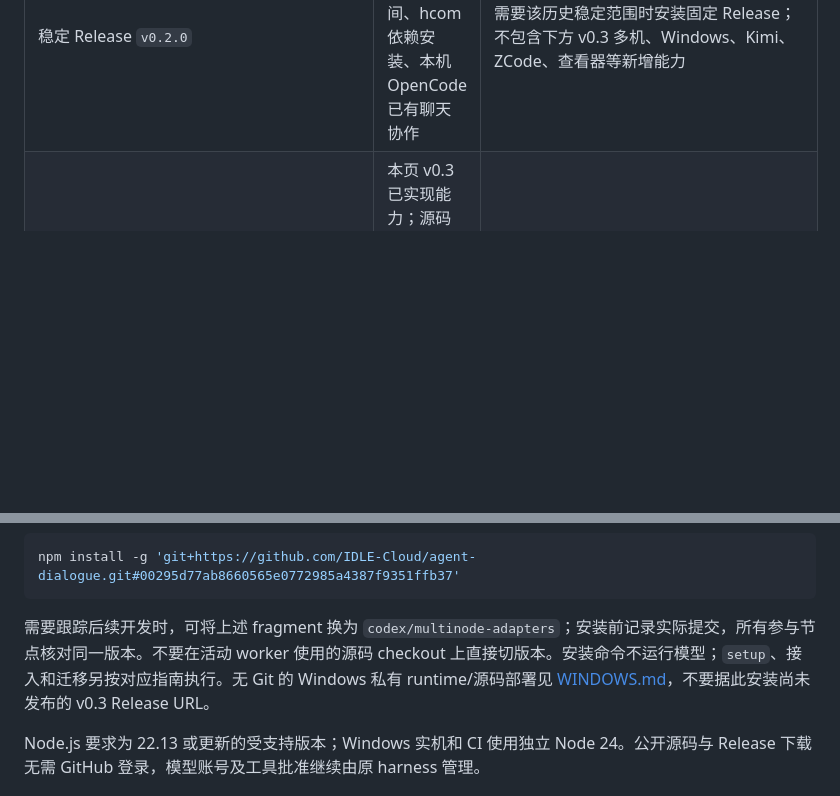
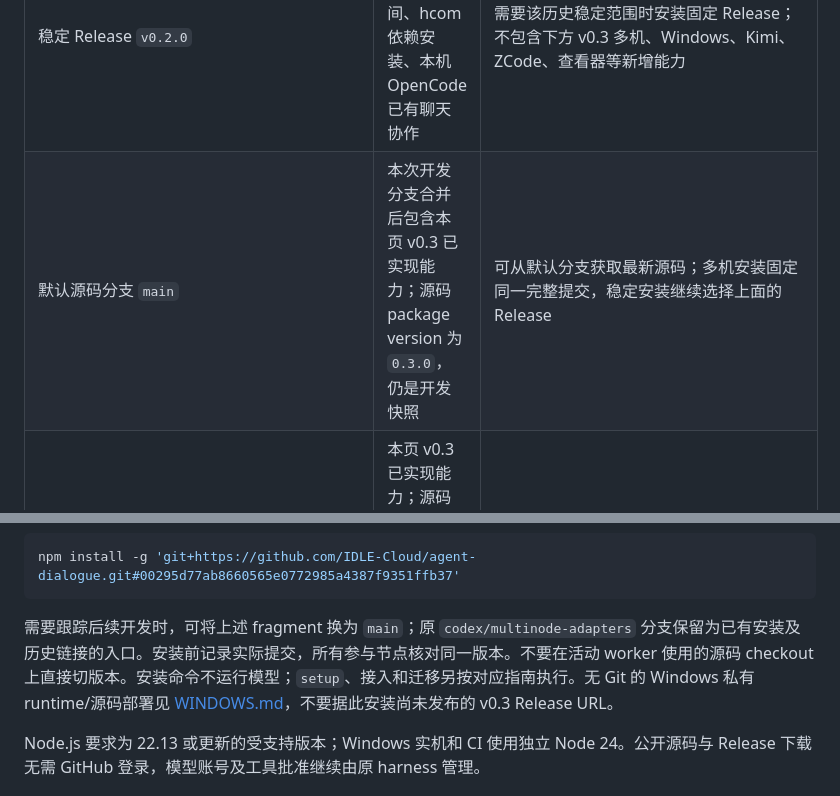
Before and after one commit to IDLE-Cloud/agent-dialogue, a Markdown page: docs/STATUS.md, 2 parts joined by grey strips. Drawn GitHub-style; blank space fills up the shorter version.

````diff
--- a/docs/STATUS.md
+++ b/docs/STATUS.md
@@ -7,6 +7,7 @@
 | 版本入口 | 包含什么 | 怎么选择 |
 |---|---|---|
 | 稳定 Release `v0.2.0` | 用户级安装、独立通信空间、hcom 依赖安装、本机 OpenCode 已有聊天协作 | 需要该历史稳定范围时安装固定 Release；不包含下方 v0.3 多机、Windows、Kimi、ZCode、查看器等新增能力 |
+| 默认源码分支 `main` | 本次开发分支合并后包含本页 v0.3 已实现能力；源码 package version 为 `0.3.0`，仍是开发快照 | 可从默认分支获取最新源码；多机安装固定同一完整提交，稳定安装继续选择上面的 Release |
 | 开发分支 `codex/multinode-adapters` | 本页 v0.3 已实现能力；源码 package version 为 `0.3.0`，尚未发行新的稳定 Release | 首轮试用最新功能使用该分支；两端固定同一完整提交，不把分支名当作不可变版本 |
 | 已有通信验证基线 `00295d77ab8660565e0772985a4387f9351ffb37` | 包含多机、多 harness、ZCode 工具收件和查看器；其后 `d861b5b` 为规划，`0aa51db` 为统一预检；本轮最新源码新增生命周期 | 复用本页历史通信实测范围可固定此提交；**此基线没有新的 inspect/pause/resume/stop/upgrade**，尚无稳定化 RC/升级验收 |
 
@@ -22,7 +23,7 @@ npm install -g https://github.com/IDLE-Cloud/agent-dialogue/releases/download/v0
 npm install -g 'git+https://github.com/IDLE-Cloud/agent-dialogue.git#00295d77ab8660565e0772985a4387f9351ffb37'
 ```
 
-需要跟踪后续开发时，可将上述 fragment 换为 `codex/multinode-adapters`；安装前记录实际提交，所有参与节点核对同一版本。不要在活动 worker 使用的源码 checkout 上直接切版本。安装命令不运行模型；`setup`、接入和迁移另按对应指南执行。无 Git 的 Windows 私有 runtime/源码部署见 [WINDOWS.md](WINDOWS.md)，不要据此安装尚未发布的 v0.3 Release URL。
+需要跟踪后续开发时，可将上述 fragment 换为 `main`；原 `codex/multinode-adapters` 分支保留为已有安装及历史链接的入口。安装前记录实际提交，所有参与节点核对同一版本。不要在活动 worker 使用的源码 checkout 上直接切版本。安装命令不运行模型；`setup`、接入和迁移另按对应指南执行。无 Git 的 Windows 私有 runtime/源码部署见 [WINDOWS.md](WINDOWS.md)，不要据此安装尚未发布的 v0.3 Release URL。
 
 Node.js 要求为 22.13 或更新的受支持版本；Windows 实机和 CI 使用独立 Node 24。公开源码与 Release 下载无需 GitHub 登录，模型账号及工具批准继续由原 harness 管理。
 
````
Also changed, not shown: README.md (+2 -2 lines), docs/MIGRATION.md (+1 -1 lines).
